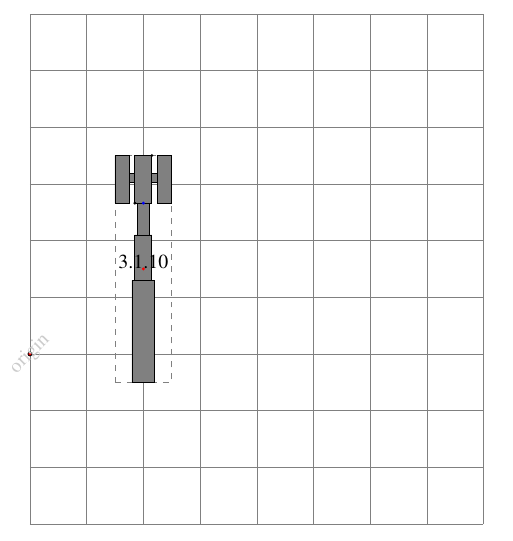
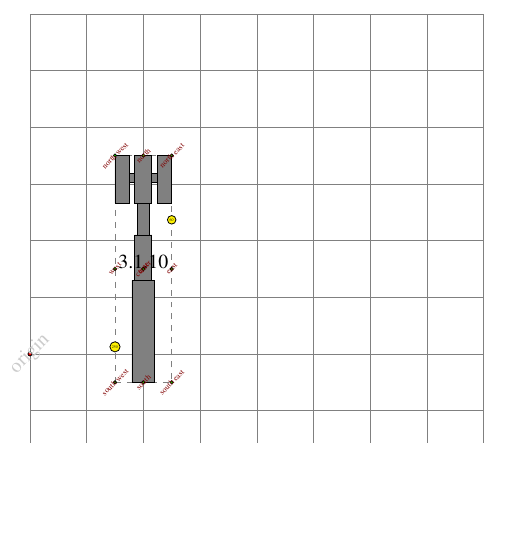
Before and after one commit to darcamo/tikz-mimo-shapes, a LaTeX document (testbasestation.tex, which reads basestation.tex): part of the page, cut at the place of the change, the shorter picture padded with empty space. Compiled offline with pdfLaTeX.

Commit message:
Finalized the BaseStation shape.

```diff
--- a/basestation.tex
+++ b/basestation.tex
@@ -1,33 +1,10 @@
 \makeatletter
-
-% % The keys that the user can provide are all the keys below
-% \pgfkeys{
-%   antenna offset/.initial=0.3 cm,
-%   antenna base height/.initial=0.2 cm,
-%   antenna side/.initial=0.4cm,
-% }
-
-% The keys that the user can provide are all the keys below
-% \pgfkeys{
-%   basestation fill color/.initial=white,
-%   basestation stroke color/.initial=black,
-% }
-
-
-% \def\my@widthcode{
-%     \pgf@xa=\pgfkeysvalueof{/pgf/minimum width}
-%     \pgf@xb=\pgfkeysvalueof{/pgf/inner xsep}
-%     \pgf@xc=\pgfkeysvalueof{/pgf/outer xsep}
-%     \pgf@x=.5\pgf@xa
-%     \advance\pgf@x by .5\pgf@xb
-%     \advance\pgf@x by .5\pgf@xc
-% }
 
 
 % xxxxxxxxxxxxxxxxxxxxxxxxxxxxxxxxxxxxxxxxxxxxxxxxxxxxxxxxxxxxxxxxxxxxxxxxx
-% xxxxxxxxxxxxxxx BaseStationTwo Shape xxxxxxxxxxxxxxxxxxxxxxxxxxxxxxxxxxxx
+% xxxxxxxxxxxxxxx BaseStation Shape xxxxxxxxxxxxxxxxxxxxxxxxxxxxxxxxxxxxxxx
 % xxxxxxxxxxxxxxxxxxxxxxxxxxxxxxxxxxxxxxxxxxxxxxxxxxxxxxxxxxxxxxxxxxxxxxxxx
-\pgfdeclareshape{BaseStationTwo}{
+\pgfdeclareshape{BaseStation}{
   \savedmacro\shapewidth{
     \def\shapewidth{\pgfkeysvalueof{/pgf/minimum width}}
   }
@@ -170,23 +147,36 @@
   }
 
   % xxxxxxxxxx Regular Anchors xxxxxxxxxxxxxxxxxxxxxxxxxxxxxxxxxxxxxxxxxxxx
-  \anchor{center}{\center}
-  \anchor{north east}{\northeast}
-  \anchor{south west}{\southwest}
-  \anchor{base A south west}{\BaseAsouthwest}
-  \anchor{base A north east}{\BaseAnortheast}
-  \anchor{base B south east}{\BaseBsoutheast}
-  \anchor{base B north west}{\BaseBnorthwest}
-  \anchor{base C south west}{\BaseCsouthwest}
-  \anchor{base C north east}{\BaseCnortheast}
+  % \anchor{base A south west}{\BaseAsouthwest}
+  % \anchor{base A north east}{\BaseAnortheast}
+  % \anchor{base B south east}{\BaseBsoutheast}
+  % \anchor{base B north west}{\BaseBnorthwest}
+  % \anchor{base C south west}{\BaseCsouthwest}
+  % \anchor{base C north east}{\BaseCnortheast}
   \anchor{text}
   {
     \center
     \advance\pgf@x by -0.5\wd\pgfnodeparttextbox
   }
-  \anchor{bla}{\MiddleAntennasouth}
-  \anchor{ble}{\MiddleAntennasouthwest}
-  \anchor{bli}{\MiddleAntennanortheast}
+
+  % We define the savedanchors "northeast" and "southwest". With these two
+  % defined we can inherit code for the regular anchors from the
+  % rectangle shape (even thought the northeast and southwest saved anchors
+  % in the rectangle shape are different from ours)..
+  \inheritanchor[from=rectangle]{center}
+  \inheritanchor[from=rectangle]{north}
+  \inheritanchor[from=rectangle]{east}
+  \inheritanchor[from=rectangle]{south}
+  \inheritanchor[from=rectangle]{west}
+  \inheritanchor[from=rectangle]{north east}
+  \inheritanchor[from=rectangle]{north west}
+  \inheritanchor[from=rectangle]{south west}
+  \inheritanchor[from=rectangle]{south east}
+  %\inheritanchor[from=rectangle]{text}
+  % xxxxxxxxxxxxxxxxxxxxxxxxxxxxxxxxxxxxxxxxxxxxxxxxxxxxxxxxxxxxxxxxxxxxxxx
+
+  % We can even inherit the "angle" anchors.
+  \inheritanchorborder[from=rectangle]%
 
   \backgroundpath{
     % Scope for the Base
@@ -245,122 +235,6 @@
 % xxxxxxxxxxxxxxxxxxxxxxxxxxxxxxxxxxxxxxxxxxxxxxxxxxxxxxxxxxxxxxxxxxxxxxxxx
 
 
-
-
-% xxxxxxxxxxxxxxxxxxxxxxxxxxxxxxxxxxxxxxxxxxxxxxxxxxxxxxxxxxxxxxxxxxxxxxxxx
-% xxxxxxxxxxxxxxx Base Station xxxxxxxxxxxxxxxxxxxxxxxxxxxxxxxxxxxxxxxxxxxx
-% xxxxxxxxxxxxxxxxxxxxxxxxxxxxxxxxxxxxxxxxxxxxxxxxxxxxxxxxxxxxxxxxxxxxxxxxx
-\pgfdeclareshape{BaseStation}{
-  % -----> Inherit saved anchor from rectangle (\northeast and \southwest)
-  \inheritsavedanchors[from=rectangle]%
-
-  \savedanchor{\baseAsouthwest}{
-      % Calculate x
-      %
-      % First, is width < minimum width?
-      \pgf@x=-.25\wd\pgfnodeparttextbox%
-      \pgfmathsetlength\pgf@xc{\pgfkeysvalueof{/pgf/inner xsep}}%
-      \advance\pgf@x by 2\pgf@xc%
-      \pgfmathsetlength\pgf@xb{.25\pgfkeysvalueof{/pgf/minimum width}}%
-      \ifdim\pgf@x<\pgf@xb%
-        % yes, too small. Enlarge...
-        \pgf@x=\pgf@xb%
-      \fi%
-      % Now, calculate left border: .5\wd\pgfnodeparttextbox - .5 \pgf@x - outer sep
-      \pgf@x=-.5\pgf@x%
-      \advance\pgf@x by.5\wd\pgfnodeparttextbox%
-      \pgfmathsetlength\pgf@xa{\pgfkeysvalueof{/pgf/outer xsep}}%
-      \advance\pgf@x by-\pgf@xa%
-      %
-      % Calculate y
-      %
-      % First, is height+depth < minimum height?
-      \pgf@y=\ht\pgfnodeparttextbox%
-      \advance\pgf@y by\dp\pgfnodeparttextbox%
-      \pgfmathsetlength\pgf@yc{\pgfkeysvalueof{/pgf/inner ysep}}%
-      \advance\pgf@y by 2\pgf@yc%
-      \pgfmathsetlength\pgf@yb{\pgfkeysvalueof{/pgf/minimum height}}%
-      \ifdim\pgf@y<\pgf@yb%
-        % yes, too small. Enlarge...
-        \pgf@y=\pgf@yb%
-      \fi%
-       % Now, calculate upper border: .5\ht-.5\dp - .5 \pgf@y - outer sep
-      \pgf@y=-.5\pgf@y%
-      \advance\pgf@y by-.5\dp\pgfnodeparttextbox%
-      \advance\pgf@y by.5\ht\pgfnodeparttextbox%
-      \pgfmathsetlength\pgf@ya{\pgfkeysvalueof{/pgf/outer ysep}}%
-      \advance\pgf@y by-\pgf@ya%
-  }
-
-
-  % \savedanchor{\baseAnortheast}{
-  %   % Calculate x
-  %   %
-  %   % First, is width < minimum width?
-  %   \pgf@x=0.25\wd\pgfnodeparttextbox%
-  %   \pgfmathsetlength\pgf@xc{\pgfkeysvalueof{/pgf/inner xsep}}%
-  %   \advance\pgf@x by 2\pgf@xc%
-  %   \pgfmathsetlength\pgf@xb{0.25\pgfkeysvalueof{/pgf/minimum width}}%
-  %   \ifdim\pgf@x<\pgf@xb%
-  %     % yes, too small. Enlarge...
-  %     \pgf@x=\pgf@xb%
-  %   \fi%
-  %   % Now, calculate right border: .5\wd\pgfnodeparttextbox + .5 \pgf@x + outer sep
-  %   \pgf@x=.5\pgf@x%
-  %   \advance\pgf@x by.5\wd\pgfnodeparttextbox%
-  %   \pgfmathsetlength\pgf@xa{\pgfkeysvalueof{/pgf/outer xsep}}%
-  %   \advance\pgf@x by\pgf@xa%
-  %   % Calculate y
-  %   %
-  %   % First, is height+depth < minimum height?
-  %   \pgf@y=0.1\ht\pgfnodeparttextbox%
-  %   \advance\pgf@y by\dp\pgfnodeparttextbox%
-  %   \pgfmathsetlength\pgf@yc{\pgfkeysvalueof{/pgf/inner ysep}}%
-  %   \advance\pgf@y by 2\pgf@yc%
-  %   \pgfmathsetlength\pgf@yb{\pgfkeysvalueof{/pgf/minimum height}}%
-  %   \pgfmathsetlength\pgf@yb{0.1\pgf@yb}
-  %   \ifdim\pgf@y<\pgf@yb%
-  %     % yes, too small. Enlarge...
-  %     \pgf@y=\pgf@yb%
-  %   \fi%
-  %   % Now, calculate upper border: .5\ht-.5\dp + .5 \pgf@y + outer sep
-  %   \pgf@y=.5\pgf@y%
-  %   \advance\pgf@y by-.5\dp\pgfnodeparttextbox%
-  %   \advance\pgf@y by.5\ht\pgfnodeparttextbox%
-  %   \pgfmathsetlength\pgf@ya{\pgfkeysvalueof{/pgf/outer ysep}}%
-  %   \advance\pgf@y by\pgf@ya%
-  %   \pgf@y=-\pgf@y
-  % }
-
-
-  % -----> Inherit some normal anchors from rectangle
-  \inheritanchor[from=rectangle]{center}
-  \inheritanchor[from=rectangle]{north}
-  \inheritanchor[from=rectangle]{east}
-  \inheritanchor[from=rectangle]{south}
-  \inheritanchor[from=rectangle]{west}
-  \inheritanchor[from=rectangle]{north east}
-  \inheritanchor[from=rectangle]{north west}
-  \inheritanchor[from=rectangle]{south west}
-  \inheritanchor[from=rectangle]{south east}
-  %\inheritanchor[from=rectangle]{text}
-
-  % -----> Inherit anchor border from rectangle
-  \inheritanchorborder[from=rectangle]%
-
-  % -----> Define anchors people usually expect in a node
-  % \anchor{center}{\pgfpointorigin}
-  \anchor{bla}{\baseAsouthwest}
-  % \anchor{ble}{\baseAnortheast}
-
-  % -----> Draw the background
-  \backgroundpath{
-
-  }
-}
-
-
-
 \makeatother
 
 %%% Local Variables:
--- a/testbasestation.tex
+++ b/testbasestation.tex
@@ -61,26 +61,14 @@
   %   % A,
   %   % B,
   %   % C,
-  %   center} % text is the same as the center anchor
-  % {
-  %   \draw[fill=green] (mynode.\ancora) circle (0.8pt) node[scale=0.5,red!50!black,rotate=45] {\tiny{\ancora}};
-  %   % \draw[fill=green] (mynode.\ancora) circle (1pt) node[scale=0.8,red!50!black,rotate=45] {\tiny{\ancora}};
-  % }
+    center} % text is the same as the center anchor
+  {
+    \draw[fill=green] (mynode.\ancora) circle (0.8pt) node[scale=0.8,red!50!black,rotate=45] {\tiny{\ancora}};
+    % \draw[fill=green] (mynode.\ancora) circle (1pt) node[scale=0.8,red!50!black,rotate=45] {\tiny{\ancora}};
+  }
 
-  \fill[fill=red] (mynode.center) circle (0.8pt);
-  % \fill[fill=red] (mynode.north east) circle (0.8pt);
-  % \fill[fill=red] (mynode.south west) circle (0.8pt);
-  % \fill[fill=blue] (mynode.base A south west) circle (0.8pt);
-  % \fill[fill=blue] (mynode.base A north east) circle (0.8pt);
-  % \fill[fill=green!60!black] (mynode.base B south east) circle (0.8pt);
-  % \fill[fill=green!60!black] (mynode.base B north west) circle (0.8pt);
-  % \fill[fill=blue] (mynode.base C south west) circle (0.8pt);
-  % \fill[fill=blue] (mynode.base C north east) circle (0.8pt);
-  \fill[fill=blue] (mynode.bla) circle (0.8pt);
-  \fill[fill=black] (mynode.ble) circle (0.8pt);
-  \fill[fill=black] (mynode.bli) circle (0.8pt);
-
-
+  \draw[fill=yellow] (mynode.60) node[circle,draw,scale=0.2,fill=yellow] {60};
+  \draw[fill=yellow] (mynode.250) node[circle,draw,scale=0.2,fill=yellow] {250};
 
 \end{tikzpicture}
 
```
Also changed, not shown: testbasestation.tex (22 more changed lines).
